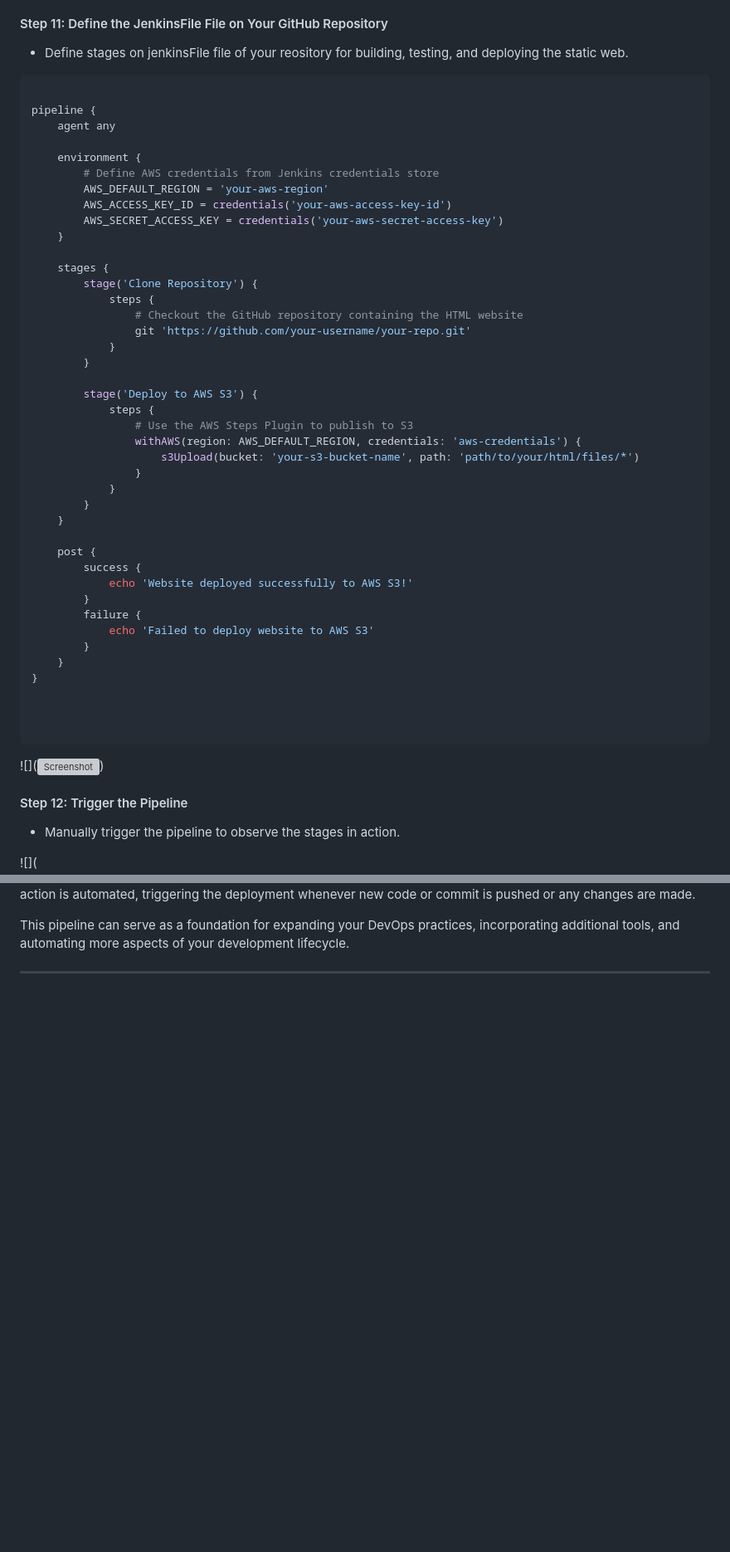
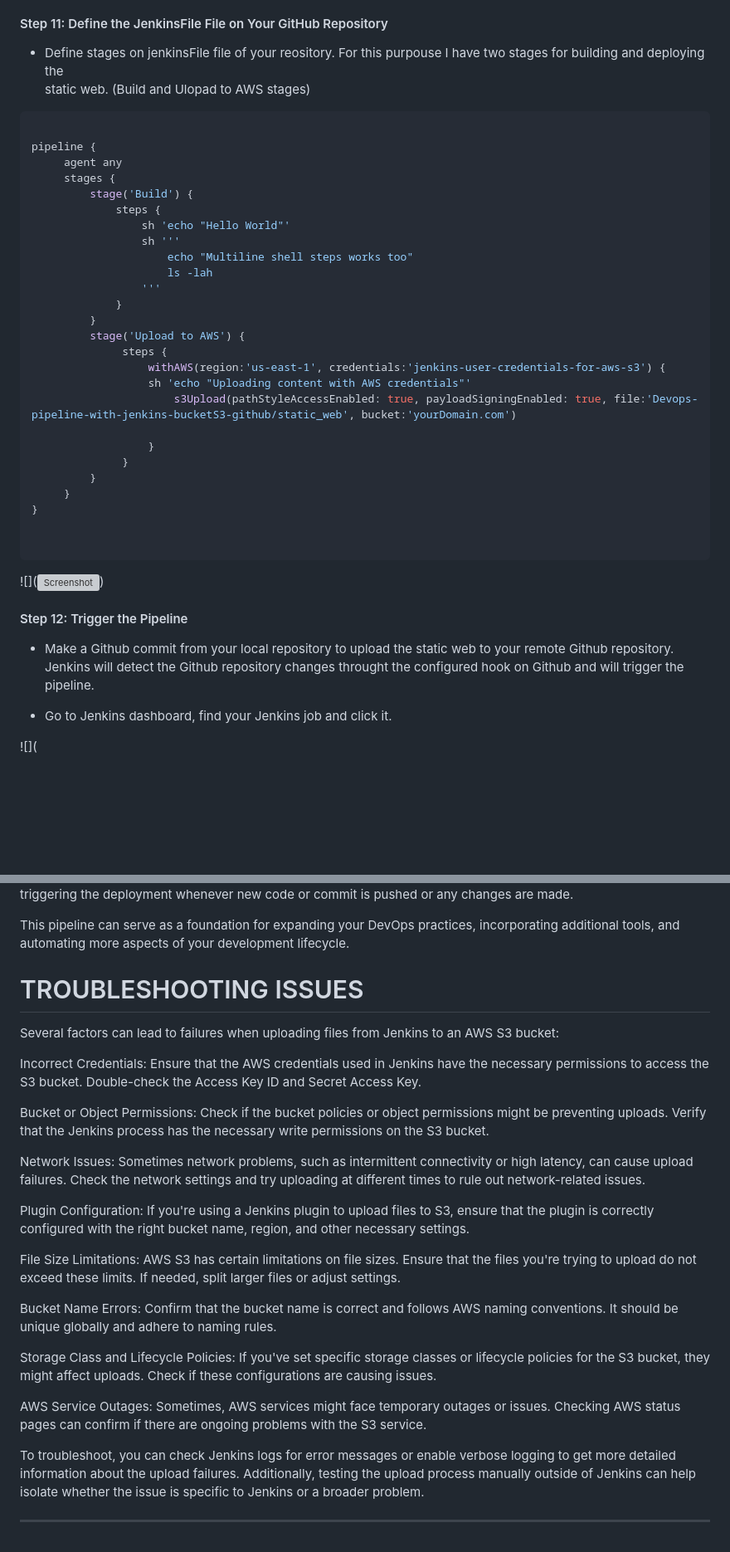
Before and after one commit to Druvamayor/devops-and-aws-cloud-computing, a Markdown page: Devops-pipeline-with-jenkins-bucketS3-github/Readme.md, 2 parts joined by grey strips. Shown: that part at 83% size. Rendered like a GitHub page; blank space fills up the shorter version; grey boxes are pictures that could not be loaded.

````diff
--- a/Devops-pipeline-with-jenkins-bucketS3-github/Readme.md
+++ b/Devops-pipeline-with-jenkins-bucketS3-github/Readme.md
@@ -163,48 +169,34 @@ Connect the Jenkins with AWS
 
 #### Step 11: Define the JenkinsFile File on Your GitHub Repository
 
-- Define stages on jenkinsFile file of your reository for building, testing, and deploying the static web.
+- Define stages on jenkinsFile file of your reository. For this purpouse I have two stages for building and deploying the
+  static web. (Build and Ulopad to AWS stages)
 
 ```bash
 
 pipeline {
-    agent any
+     agent any
+     stages {
+         stage('Build') {
+             steps {
+                 sh 'echo "Hello World"'
+                 sh '''
+                     echo "Multiline shell steps works too"
+                     ls -lah
+                 '''
+             }
+         }
+         stage('Upload to AWS') {
+              steps {
+                  withAWS(region:'us-east-1', credentials:'jenkins-user-credentials-for-aws-s3') {
+                  sh 'echo "Uploading content with AWS credentials"'
+                      s3Upload(pathStyleAccessEnabled: true, payloadSigningEnabled: true, file:'Devops-pipeline-with-jenkins-bucketS3-github/static_web', bucket:'yourDomain.com')
 
-    environment {
-        # Define AWS credentials from Jenkins credentials store
-        AWS_DEFAULT_REGION = 'your-aws-region'
-        AWS_ACCESS_KEY_ID = credentials('your-aws-access-key-id')
-        AWS_SECRET_ACCESS_KEY = credentials('your-aws-secret-access-key')
-    }
-
-    stages {
-        stage('Clone Repository') {
-            steps {
-                # Checkout the GitHub repository containing the HTML website
-                git 'https://github.com/your-username/your-repo.git'
-            }
-        }
-
-        stage('Deploy to AWS S3') {
-            steps {
-                # Use the AWS Steps Plugin to publish to S3
-                withAWS(region: AWS_DEFAULT_REGION, credentials: 'aws-credentials') {
-                    s3Upload(bucket: 'your-s3-bucket-name', path: 'path/to/your/html/files/*')
-                }
-            }
-        }
-    }
-
-    post {
-        success {
-            echo 'Website deployed successfully to AWS S3!'
-        }
-        failure {
-            echo 'Failed to deploy website to AWS S3'
-        }
-    }
+                  }
+              }
+         }
+     }
 }
-
 
 
 ```
@@ -213,7 +205,10 @@ pipeline {
 
 #### Step 12: Trigger the Pipeline
 
-- Manually trigger the pipeline to observe the stages in action.
+- Make a Github commit from your local repository to upload the static web to your remote Github repository.
+  Jenkins will detect the Github repository changes throught the configured hook on Github and will trigger the pipeline.
+
+- Go to Jenkins dashboard, find your Jenkins job and click it.
 
 <span>![</span><span></span><span>]</span><span>(</span><span>![Screenshot](assets/12.1.png)</span><span>)</span>
 
@@ -232,4 +233,27 @@ This action is automated, triggering the deployment whenever new code or commit
 
 This pipeline can serve as a foundation for expanding your DevOps practices, incorporating additional tools, and automating more aspects of your development lifecycle.
 
+
+# TROUBLESHOOTING ISSUES
+
+Several factors can lead to failures when uploading files from Jenkins to an AWS S3 bucket:
+
+Incorrect Credentials: Ensure that the AWS credentials used in Jenkins have the necessary permissions to access the S3 bucket. Double-check the Access Key ID and Secret Access Key.
+
+Bucket or Object Permissions: Check if the bucket policies or object permissions might be preventing uploads. Verify that the Jenkins process has the necessary write permissions on the S3 bucket.
+
+Network Issues: Sometimes network problems, such as intermittent connectivity or high latency, can cause upload failures. Check the network settings and try uploading at different times to rule out network-related issues.
+
+Plugin Configuration: If you're using a Jenkins plugin to upload files to S3, ensure that the plugin is correctly configured with the right bucket name, region, and other necessary settings.
+
+File Size Limitations: AWS S3 has certain limitations on file sizes. Ensure that the files you're trying to upload do not exceed these limits. If needed, split larger files or adjust settings.
+
+Bucket Name Errors: Confirm that the bucket name is correct and follows AWS naming conventions. It should be unique globally and adhere to naming rules.
+
+Storage Class and Lifecycle Policies: If you've set specific storage classes or lifecycle policies for the S3 bucket, they might affect uploads. Check if these configurations are causing issues.
+
+AWS Service Outages: Sometimes, AWS services might face temporary outages or issues. Checking AWS status pages can confirm if there are ongoing problems with the S3 service.
+
+To troubleshoot, you can check Jenkins logs for error messages or enable verbose logging to get more detailed information about the upload failures. Additionally, testing the upload process manually outside of Jenkins can help isolate whether the issue is specific to Jenkins or a broader problem.
+
 ---
````
Also changed, not shown: other parts of Devops-pipeline-with-jenkins-bucketS3-github/Readme.md (+18 -6 lines), Devops-pipeline-with-jenkins-bucketS3-github/assets/12.2.png, Devops-pipeline-with-jenkins-bucketS3-github/assets/12.3.png (added), Devops-pipeline-with-jenkins-bucketS3-github/assets/12.4.png (added), 1 other file.
